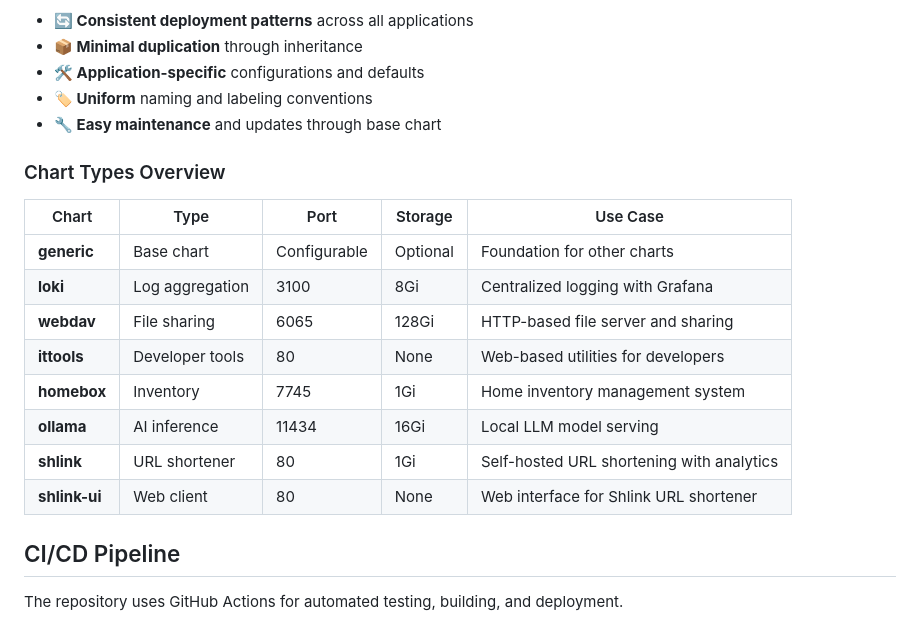
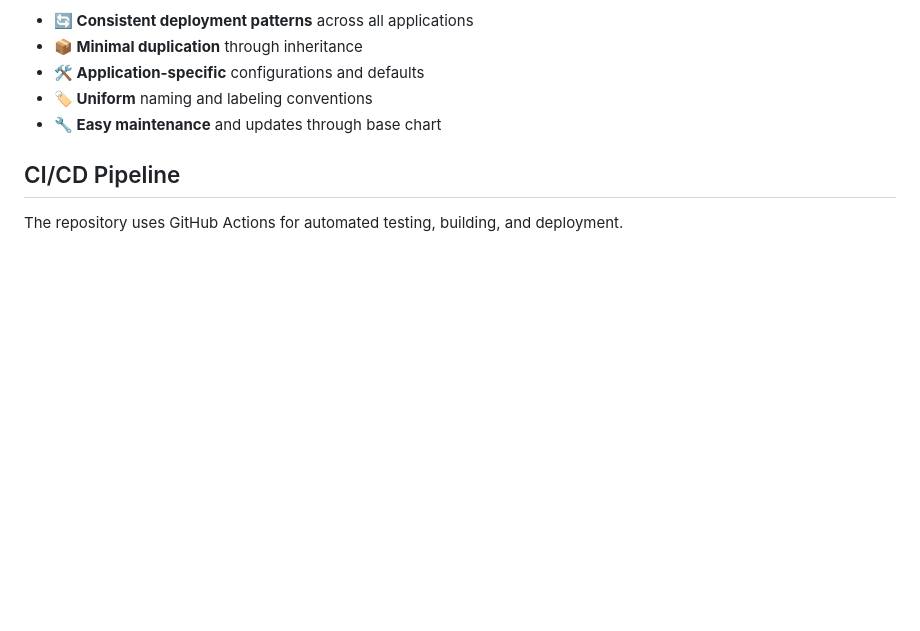
Before and after one commit to damfle/helm-charts, a Markdown page: README.md, the part around the change. GitHub-like rendering; blank space fills up the shorter version.

Commit message:
doc: remove chart list from readme

```diff
--- a/README.md
+++ b/README.md
@@ -84,19 +84,6 @@ dependencies:
 - **🛠️ Application-specific** configurations and defaults
 - **🏷️ Uniform** naming and labeling conventions
 - **🔧 Easy maintenance** and updates through base chart
-
-### Chart Types Overview
-
-| Chart | Type | Port | Storage | Use Case |
-|-------|------|------|---------|----------|
-| **generic** | Base chart | Configurable | Optional | Foundation for other charts |
-| **loki** | Log aggregation | 3100 | 8Gi | Centralized logging with Grafana |
-| **webdav** | File sharing | 6065 | 128Gi | HTTP-based file server and sharing |
-| **ittools** | Developer tools | 80 | None | Web-based utilities for developers |
-| **homebox** | Inventory | 7745 | 1Gi | Home inventory management system |
-| **ollama** | AI inference | 11434 | 16Gi | Local LLM model serving |
-| **shlink** | URL shortener | 80 | 1Gi | Self-hosted URL shortening with analytics |
-| **shlink-ui** | Web client | 80 | None | Web interface for Shlink URL shortener |
 
 ## CI/CD Pipeline
 
```
